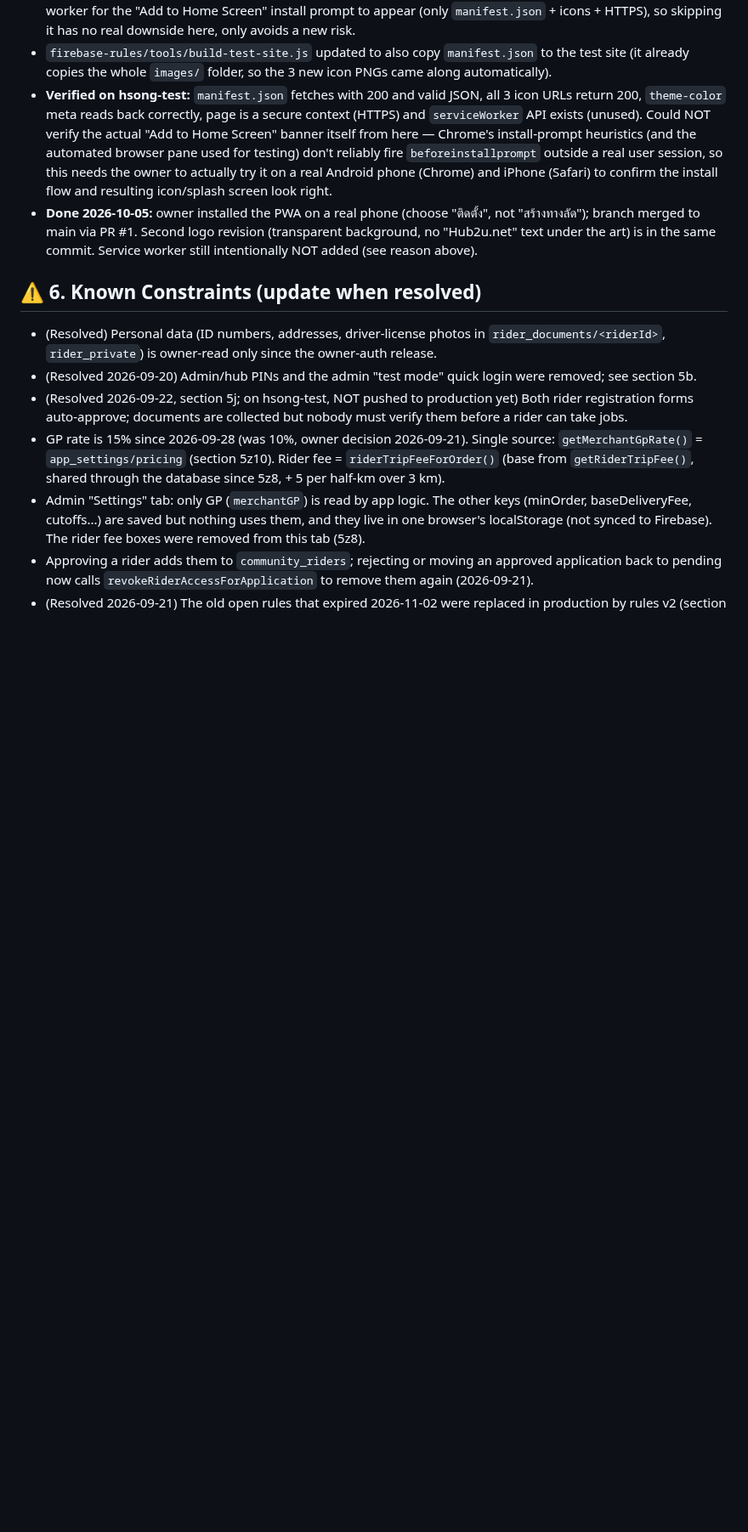
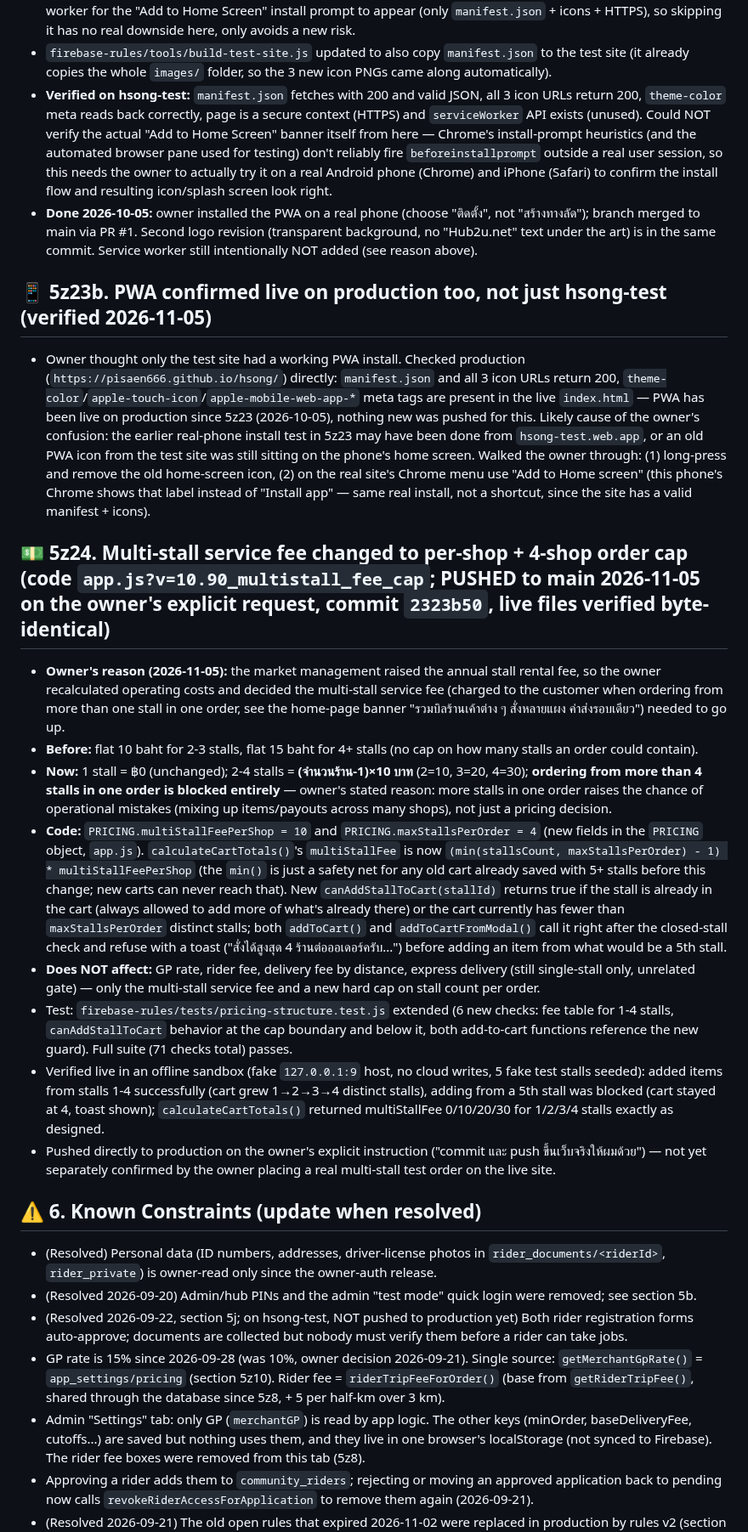
Before and after one commit to pisaen666/hsong, a Markdown page: CLAUDE.md, the part around one of its changes. Shown at 85% size. Drawn GitHub-style; blank space fills up the shorter version.

```diff
--- a/CLAUDE.md
+++ b/CLAUDE.md
@@ -508,6 +508,19 @@ Problem found 2026-09-21: anyone can write text into the shared database (applic
 - **Verified on hsong-test:** `manifest.json` fetches with 200 and valid JSON, all 3 icon URLs return 200, `theme-color` meta reads back correctly, page is a secure context (HTTPS) and `serviceWorker` API exists (unused). Could NOT verify the actual "Add to Home Screen" banner itself from here — Chrome's install-prompt heuristics (and the automated browser pane used for testing) don't reliably fire `beforeinstallprompt` outside a real user session, so this needs the owner to actually try it on a real Android phone (Chrome) and iPhone (Safari) to confirm the install flow and resulting icon/splash screen look right.
 - **Done 2026-10-05:** owner installed the PWA on a real phone (choose "ติดตั้ง", not "สร้างทางลัด"); branch merged to main via PR #1. Second logo revision (transparent background, no "Hub2u.net" text under the art) is in the same commit. Service worker still intentionally NOT added (see reason above).
 
+## 📱 5z23b. PWA confirmed live on production too, not just hsong-test (verified 2026-11-05)
+- Owner thought only the test site had a working PWA install. Checked production (`https://pisaen666.github.io/hsong/`) directly: `manifest.json` and all 3 icon URLs return 200, `theme-color`/`apple-touch-icon`/`apple-mobile-web-app-*` meta tags are present in the live `index.html` — PWA has been live on production since 5z23 (2026-10-05), nothing new was pushed for this. Likely cause of the owner's confusion: the earlier real-phone install test in 5z23 may have been done from `hsong-test.web.app`, or an old PWA icon from the test site was still sitting on the phone's home screen. Walked the owner through: (1) long-press and remove the old home-screen icon, (2) on the real site's Chrome menu use "Add to Home screen" (this phone's Chrome shows that label instead of "Install app" — same real install, not a shortcut, since the site has a valid manifest + icons).
+
+## 💵 5z24. Multi-stall service fee changed to per-shop + 4-shop order cap (code `app.js?v=10.90_multistall_fee_cap`; PUSHED to main 2026-11-05 on the owner's explicit request, commit `2323b50`, live files verified byte-identical)
+- **Owner's reason (2026-11-05):** the market management raised the annual stall rental fee, so the owner recalculated operating costs and decided the multi-stall service fee (charged to the customer when ordering from more than one stall in one order, see the home-page banner "รวมบิลร้านเค้าต่าง ๆ สั่งหลายแผง ค่าส่งรอบเดียว") needed to go up.
+- **Before:** flat 10 baht for 2-3 stalls, flat 15 baht for 4+ stalls (no cap on how many stalls an order could contain).
+- **Now:** 1 stall = ฿0 (unchanged); 2-4 stalls = **(จำนวนร้าน-1)×10 บาท** (2=10, 3=20, 4=30); **ordering from more than 4 stalls in one order is blocked entirely** — owner's stated reason: more stalls in one order raises the chance of operational mistakes (mixing up items/payouts across many shops), not just a pricing decision.
+- **Code:** `PRICING.multiStallFeePerShop = 10` and `PRICING.maxStallsPerOrder = 4` (new fields in the `PRICING` object, `app.js`). `calculateCartTotals()`'s `multiStallFee` is now `(min(stallsCount, maxStallsPerOrder) - 1) * multiStallFeePerShop` (the `min()` is just a safety net for any old cart already saved with 5+ stalls before this change; new carts can never reach that). New `canAddStallToCart(stallId)` returns true if the stall is already in the cart (always allowed to add more of what's already there) or the cart currently has fewer than `maxStallsPerOrder` distinct stalls; both `addToCart()` and `addToCartFromModal()` call it right after the closed-stall check and refuse with a toast ("สั่งได้สูงสุด 4 ร้านต่อออเดอร์ครับ...") before adding an item from what would be a 5th stall.
+- **Does NOT affect:** GP rate, rider fee, delivery fee by distance, express delivery (still single-stall only, unrelated gate) — only the multi-stall service fee and a new hard cap on stall count per order.
+- Test: `firebase-rules/tests/pricing-structure.test.js` extended (6 new checks: fee table for 1-4 stalls, `canAddStallToCart` behavior at the cap boundary and below it, both add-to-cart functions reference the new guard). Full suite (71 checks total) passes.
+- Verified live in an offline sandbox (fake `127.0.0.1:9` host, no cloud writes, 5 fake test stalls seeded): added items from stalls 1-4 successfully (cart grew 1→2→3→4 distinct stalls), adding from a 5th stall was blocked (cart stayed at 4, toast shown); `calculateCartTotals()` returned multiStallFee 0/10/20/30 for 1/2/3/4 stalls exactly as designed.
+- Pushed directly to production on the owner's explicit instruction ("commit และ push ขึ้นเว็บจริงให้ผมด้วย") — not yet separately confirmed by the owner placing a real multi-stall test order on the live site.
+
 ## ⚠️ 6. Known Constraints (update when resolved)
 - (Resolved) Personal data (ID numbers, addresses, driver-license photos in `rider_documents/<riderId>`, `rider_private`) is owner-read only since the owner-auth release.
 - (Resolved 2026-09-20) Admin/hub PINs and the admin "test mode" quick login were removed; see section 5b.
```
Also changed, not shown: other parts of CLAUDE.md (+8 -8 lines).
